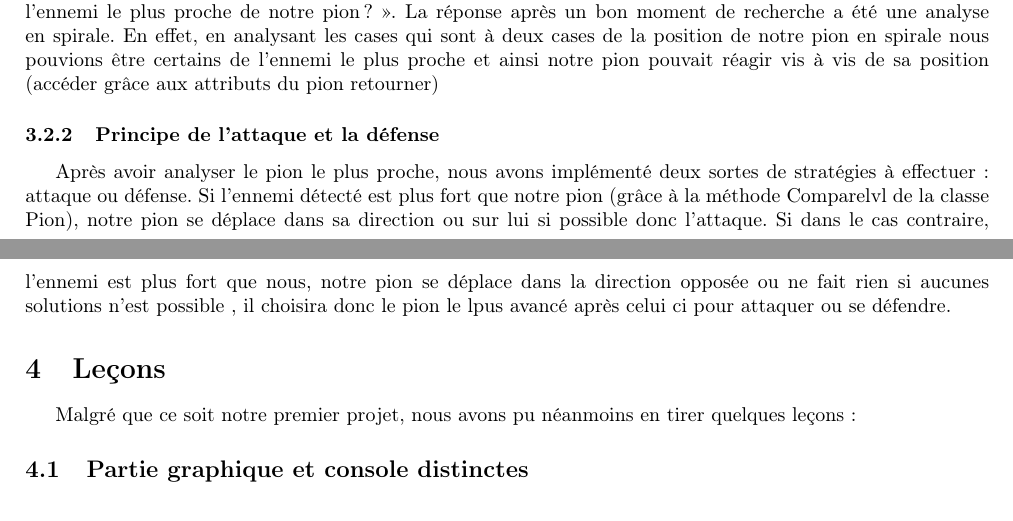
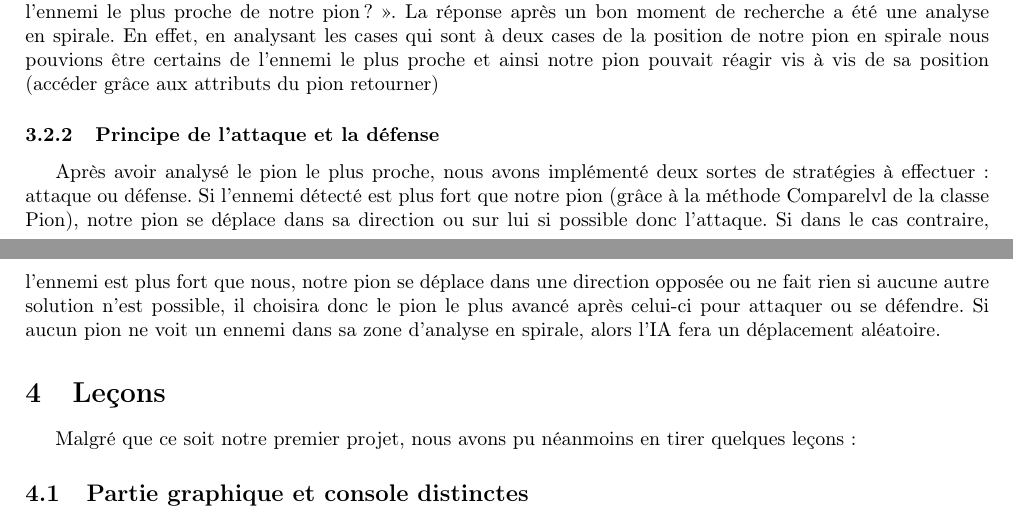
Before and after one commit to MaazouzMehdi/stratego, a LaTeX document (rapport/rapport.tex): two parts of pages 2 and 3 of 4, joined at a grey line, cut so that both start at the same text. Compiled offline with pdfLaTeX.

Commit message:
vraie fin rapport

```diff
--- a/rapport/rapport.tex
+++ b/rapport/rapport.tex
@@ -38,7 +38,8 @@ Cette IA nous a demandé beaucoup plus de temps de par sa complexité et les err
 \subsubsection {Principe de la spirale}
 Cette méthode (appelée spiraleAnalyse dans notre projet) a été immaginée lors d'une grande question que nous nous sommes posés durant la réalisation de l'IA, cette question était : <<~Comment faire pour repérer l'ennemi le plus proche de notre pion ?~>>. La réponse après un bon moment de recherche a été une analyse en spirale. En effet, en analysant les cases qui sont à deux cases de la position de notre pion en spirale nous pouvions être certains de l'ennemi le plus proche et ainsi notre pion pouvait réagir vis à vis de sa position (accéder grâce aux attributs du pion retourner)
 \subsubsection {Principe de l'attaque et la défense}
-Après avoir analyser le pion le plus proche, nous avons implémenté deux sortes de stratégies à effectuer : attaque ou défense. Si l'ennemi détecté est plus fort que notre pion (grâce à la méthode Comparelvl de la classe Pion), notre pion se déplace dans sa direction ou sur lui si possible donc l'attaque. Si dans le cas contraire, l'ennemi est plus fort que nous, notre pion se déplace dans la direction opposée ou ne fait rien si aucunes solutions n'est possible , il choisira donc le pion le lpus avancé après celui ci pour attaquer ou se défendre.
+Après avoir analysé le pion le plus proche, nous avons implémenté deux sortes de stratégies à effectuer : attaque ou défense. Si l'ennemi détecté est plus fort que notre pion (grâce à la méthode Comparelvl de la classe Pion), notre pion se déplace dans sa direction ou sur lui si possible donc l'attaque. Si dans le cas contraire, l'ennemi est plus fort que nous, notre pion se déplace dans une direction opposée ou ne fait rien si aucune autre solution n'est possible, il choisira donc le pion le plus avancé après celui-ci pour attaquer ou se défendre.
+Si aucun pion ne voit un ennemi dans sa zone d'analyse en spirale, alors l'IA fera un déplacement aléatoire.
 
 \section{Leçons}
 Malgré que ce soit notre premier projet, nous avons pu néanmoins en tirer quelques leçons :
```
